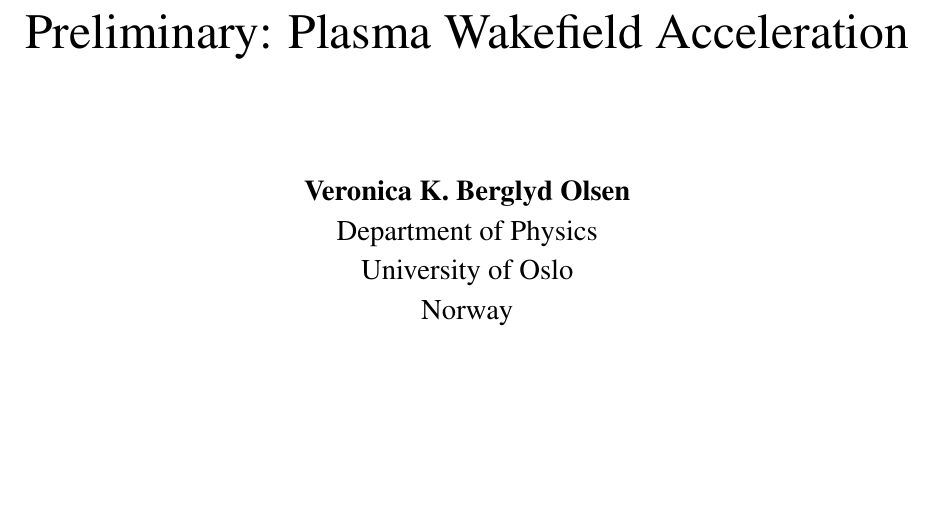
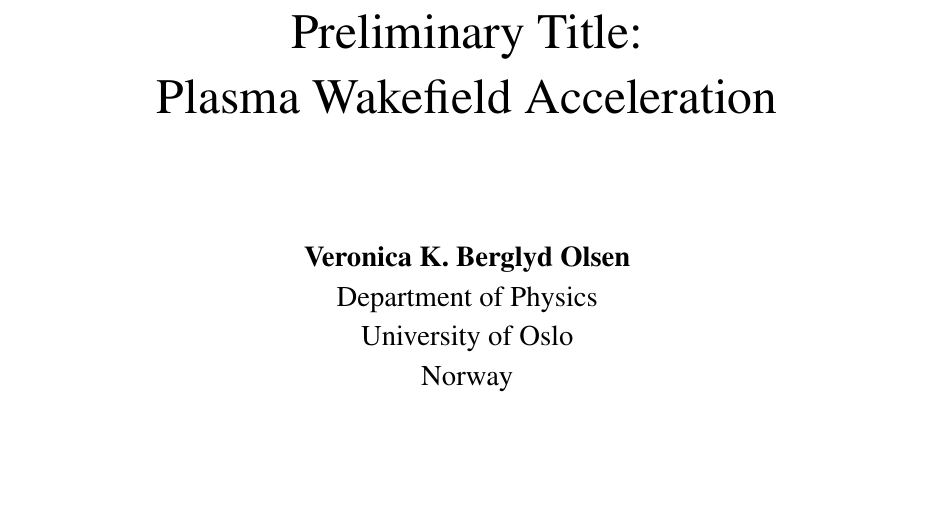
Before and after one commit to vkbo/PhD-Thesis, a LaTeX thesis (PhD.tex, which reads Includes/incFrontPage.tex): part of page 1 of 12 before the commit and part of page 1 of 16 after it, cut at the place of the change. Compiled offline with pdfLaTeX.

Commit message:
Done setting up

```diff
--- a/Includes/incFrontPage.tex
+++ b/Includes/incFrontPage.tex
@@ -2,7 +2,8 @@
     \begin{center}
         \vspace*{10mm}
         \huge{}
-        Preliminary: Plasma Wakefield Acceleration\\
+        Preliminary Title:\\
+        Plasma Wakefield Acceleration\\
         \vspace{20mm}
         \large
         \textbf{Veronica K. Berglyd Olsen}\\
```
Also changed, not shown: PhD.tex (+1 -1 lines), 1 other file.
